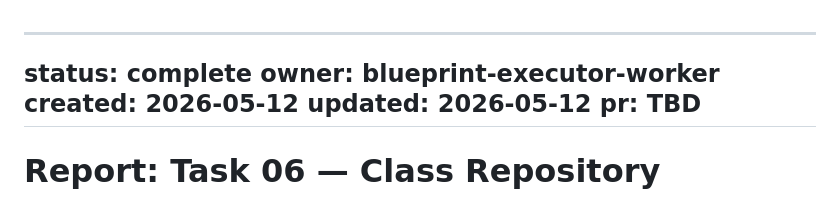
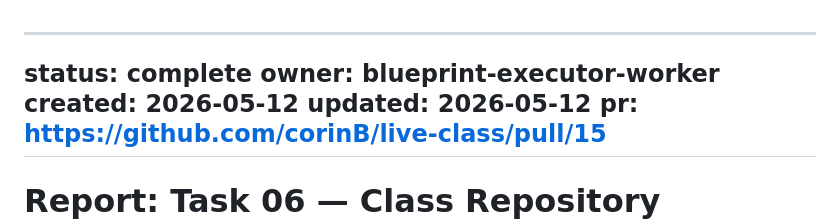
Before and after one commit to corinB/live-class, a Markdown page: reports/06_blueprint-executor-worker_2026-05-12.md, the part around one of its changes. Drawn GitHub-style.

Commit message:
chore(task-06): add PR URL to report
Co-Authored-By: Claude Sonnet 4.6 <noreply@anthropic.com>

```diff
--- a/reports/06_blueprint-executor-worker_2026-05-12.md
+++ b/reports/06_blueprint-executor-worker_2026-05-12.md
@@ -4,7 +4,7 @@ status: complete
 owner: blueprint-executor-worker
 created: 2026-05-12
 updated: 2026-05-12
-pr: TBD
+pr: https://github.com/corinB/live-class/pull/15
 ---
 
 # Report: Task 06 — Class Repository Integration Tests + Controller Slice Tests
```
Also changed, not shown: other parts of reports/06_blueprint-executor-worker_2026-05-12.md (+1 -1 lines).
